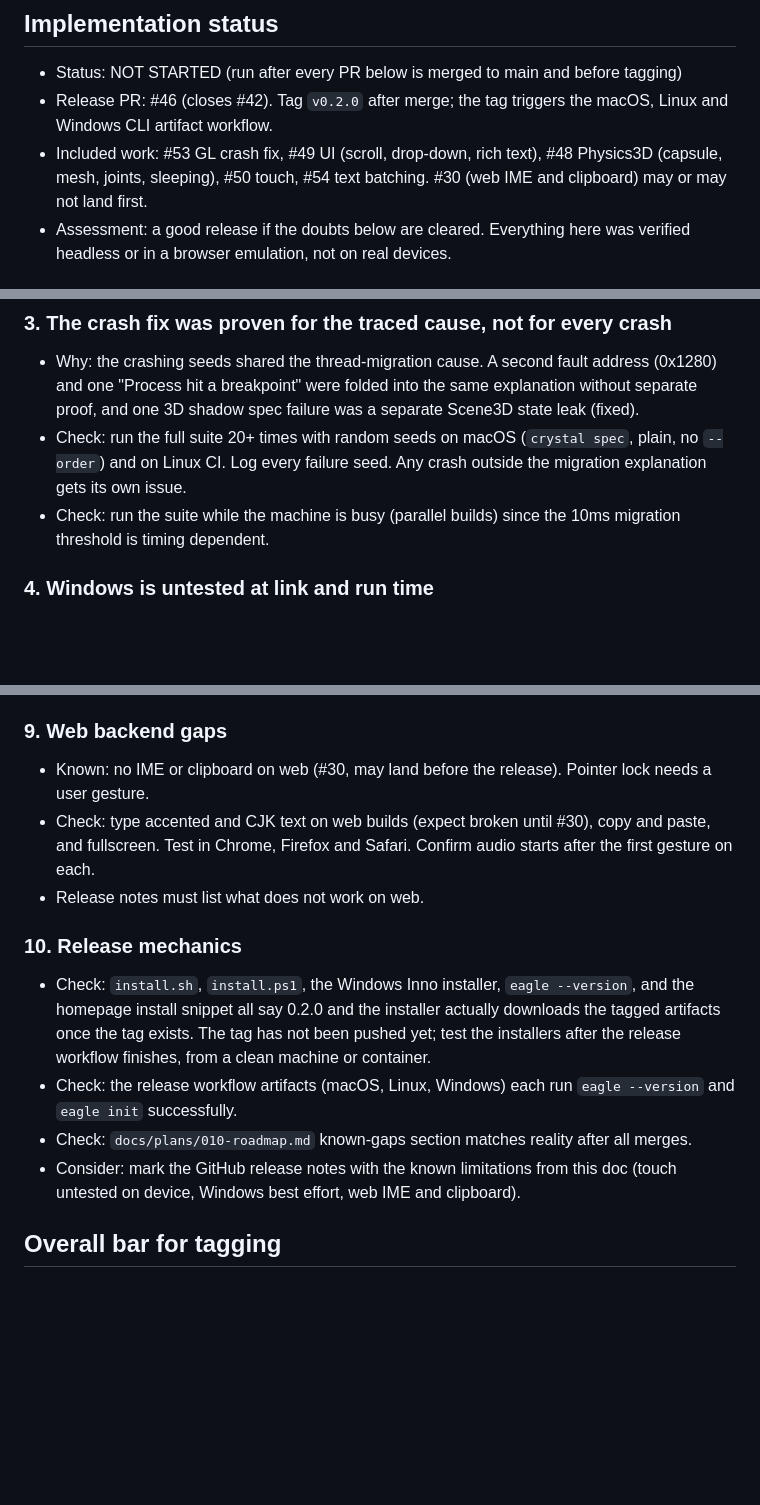
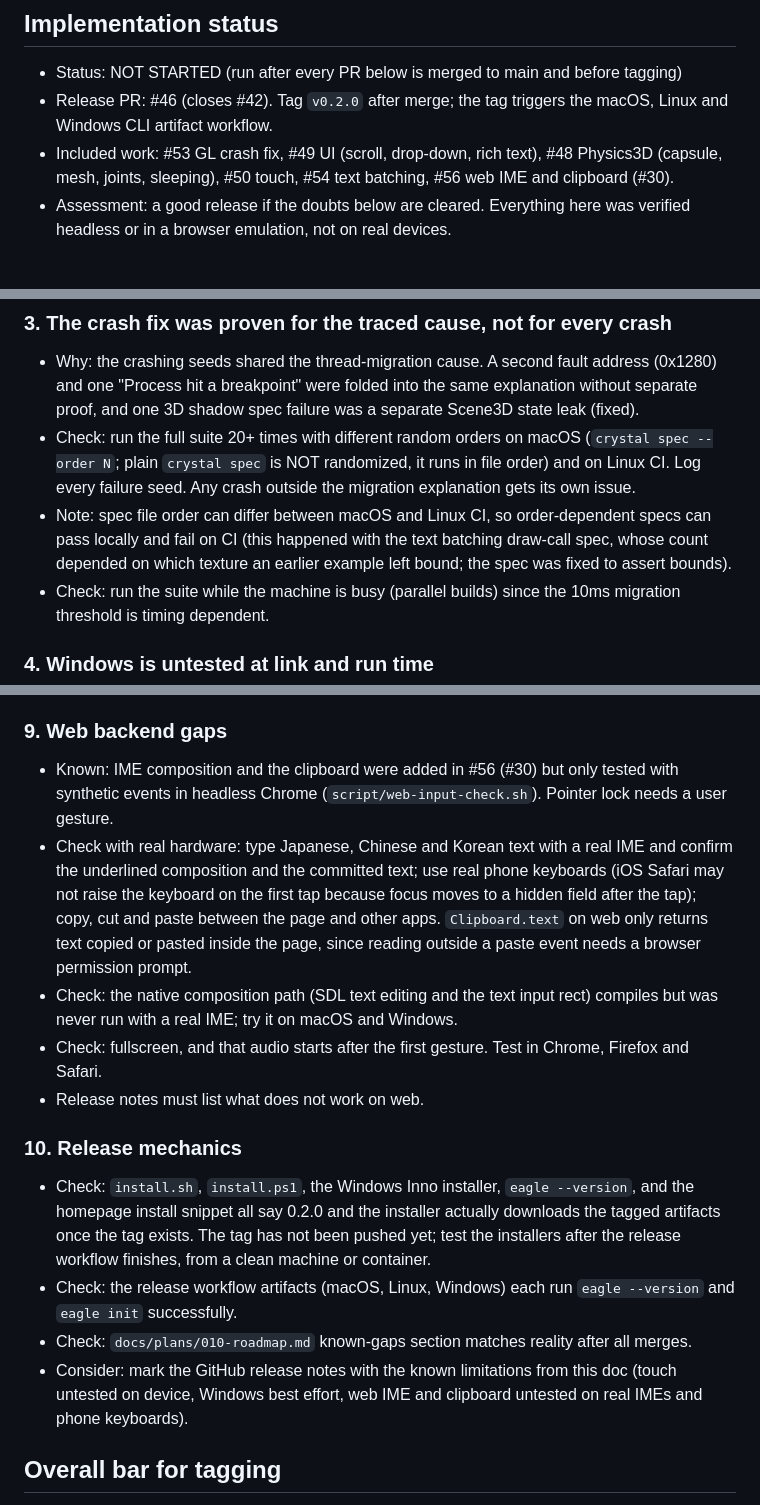
Before and after one commit to joeyrobert/eagle.cr, a Markdown page: docs/plans/011-v0.2.0-release-qa.md, 3 parts joined by grey strips. Rendered like a GitHub page; blank space fills up the shorter version.

Commit message:
Update the v0.2.0 release QA doubts for what landed

```diff
--- a/docs/plans/011-v0.2.0-release-qa.md
+++ b/docs/plans/011-v0.2.0-release-qa.md
@@ -3,7 +3,7 @@
 ## Implementation status
 - Status: NOT STARTED (run after every PR below is merged to main and before tagging)
 - Release PR: #46 (closes #42). Tag `v0.2.0` after merge; the tag triggers the macOS, Linux and Windows CLI artifact workflow.
-- Included work: #53 GL crash fix, #49 UI (scroll, drop-down, rich text), #48 Physics3D (capsule, mesh, joints, sleeping), #50 touch, #54 text batching. #30 (web IME and clipboard) may or may not land first.
+- Included work: #53 GL crash fix, #49 UI (scroll, drop-down, rich text), #48 Physics3D (capsule, mesh, joints, sleeping), #50 touch, #54 text batching, #56 web IME and clipboard (#30).
 - Assessment: a good release if the doubts below are cleared. Everything here was verified headless or in a browser emulation, not on real devices.
 
 ## How to use this doc
@@ -28,7 +28,8 @@ Another agent (with computer use) should work top to bottom on a clean checkout
 
 ### 3. The crash fix was proven for the traced cause, not for every crash
 - Why: the crashing seeds shared the thread-migration cause. A second fault address (0x1280) and one "Process hit a breakpoint" were folded into the same explanation without separate proof, and one 3D shadow spec failure was a separate Scene3D state leak (fixed).
-- Check: run the full suite 20+ times with random seeds on macOS (`crystal spec`, plain, no `--order`) and on Linux CI. Log every failure seed. Any crash outside the migration explanation gets its own issue.
+- Check: run the full suite 20+ times with different random orders on macOS (`crystal spec --order N`; plain `crystal spec` is NOT randomized, it runs in file order) and on Linux CI. Log every failure seed. Any crash outside the migration explanation gets its own issue.
+- Note: spec file order can differ between macOS and Linux CI, so order-dependent specs can pass locally and fail on CI (this happened with the text batching draw-call spec, whose count depended on which texture an earlier example left bound; the spec was fixed to assert bounds).
 - Check: run the suite while the machine is busy (parallel builds) since the 10ms migration threshold is timing dependent.
 
 ### 4. Windows is untested at link and run time
@@ -57,15 +58,17 @@ Another agent (with computer use) should work top to bottom on a clean checkout
 - Follow-up issue to file: kinetic (flick) scrolling for `ScrollContainer` (mentioned in PR #50 as a follow-up).
 
 ### 9. Web backend gaps
-- Known: no IME or clipboard on web (#30, may land before the release). Pointer lock needs a user gesture.
-- Check: type accented and CJK text on web builds (expect broken until #30), copy and paste, and fullscreen. Test in Chrome, Firefox and Safari. Confirm audio starts after the first gesture on each.
+- Known: IME composition and the clipboard were added in #56 (#30) but only tested with synthetic events in headless Chrome (`script/web-input-check.sh`). Pointer lock needs a user gesture.
+- Check with real hardware: type Japanese, Chinese and Korean text with a real IME and confirm the underlined composition and the committed text; use real phone keyboards (iOS Safari may not raise the keyboard on the first tap because focus moves to a hidden field after the tap); copy, cut and paste between the page and other apps. `Clipboard.text` on web only returns text copied or pasted inside the page, since reading outside a paste event needs a browser permission prompt.
+- Check: the native composition path (SDL text editing and the text input rect) compiles but was never run with a real IME; try it on macOS and Windows.
+- Check: fullscreen, and that audio starts after the first gesture. Test in Chrome, Firefox and Safari.
 - Release notes must list what does not work on web.
 
 ### 10. Release mechanics
 - Check: `install.sh`, `install.ps1`, the Windows Inno installer, `eagle --version`, and the homepage install snippet all say 0.2.0 and the installer actually downloads the tagged artifacts once the tag exists. The tag has not been pushed yet; test the installers after the release workflow finishes, from a clean machine or container.
 - Check: the release workflow artifacts (macOS, Linux, Windows) each run `eagle --version` and `eagle init` successfully.
 - Check: `docs/plans/010-roadmap.md` known-gaps section matches reality after all merges.
-- Consider: mark the GitHub release notes with the known limitations from this doc (touch untested on device, Windows best effort, web IME and clipboard).
+- Consider: mark the GitHub release notes with the known limitations from this doc (touch untested on device, Windows best effort, web IME and clipboard untested on real IMEs and phone keyboards).
 
 ## Overall bar for tagging
 Tag v0.2.0 when: the full suite is green on 20 random seeds on macOS and once on Linux CI, all examples build for native and web and screenshot sanely, touch works on at least one real phone, and the known limitations are written into the release notes. Anything that fails one of those becomes a GitHub issue and is either fixed or listed as a known limitation.
```
